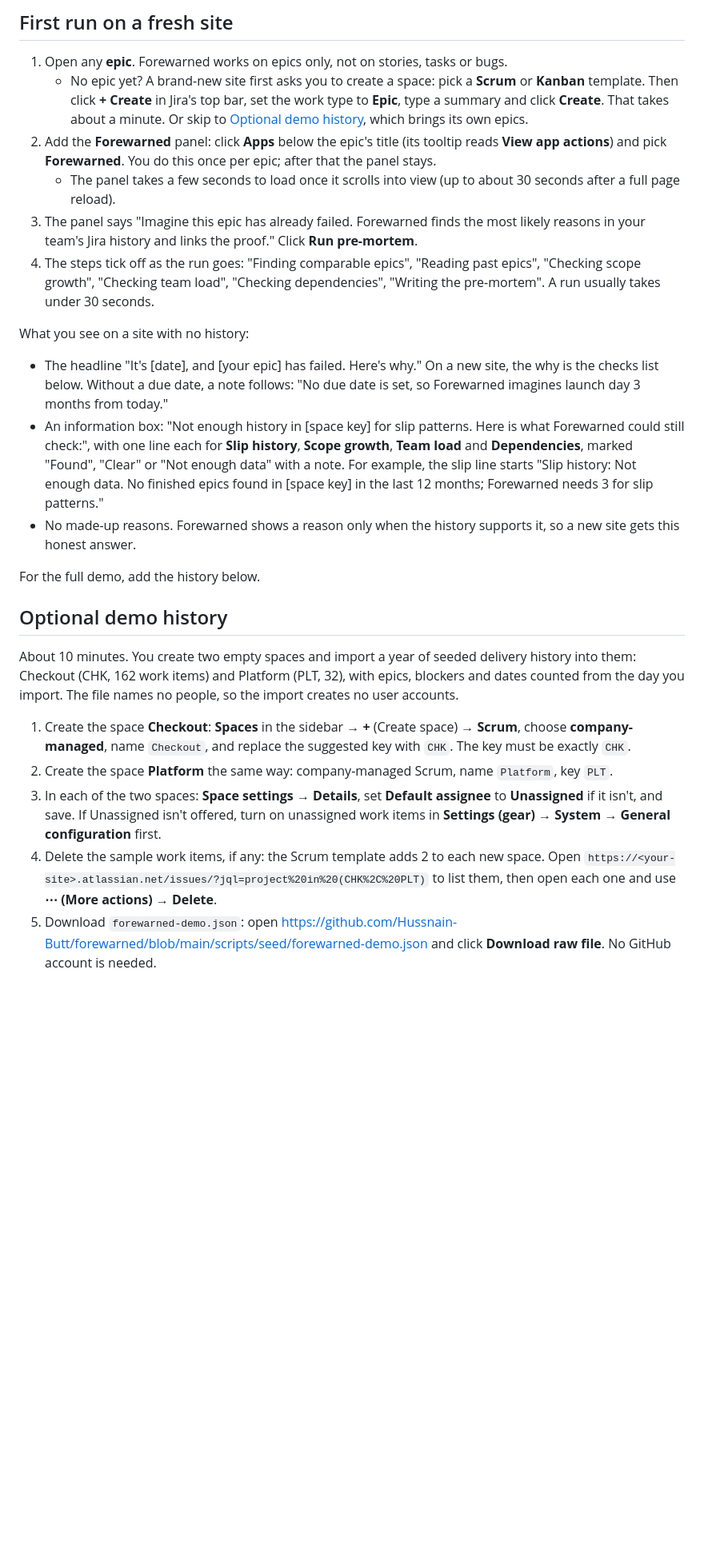
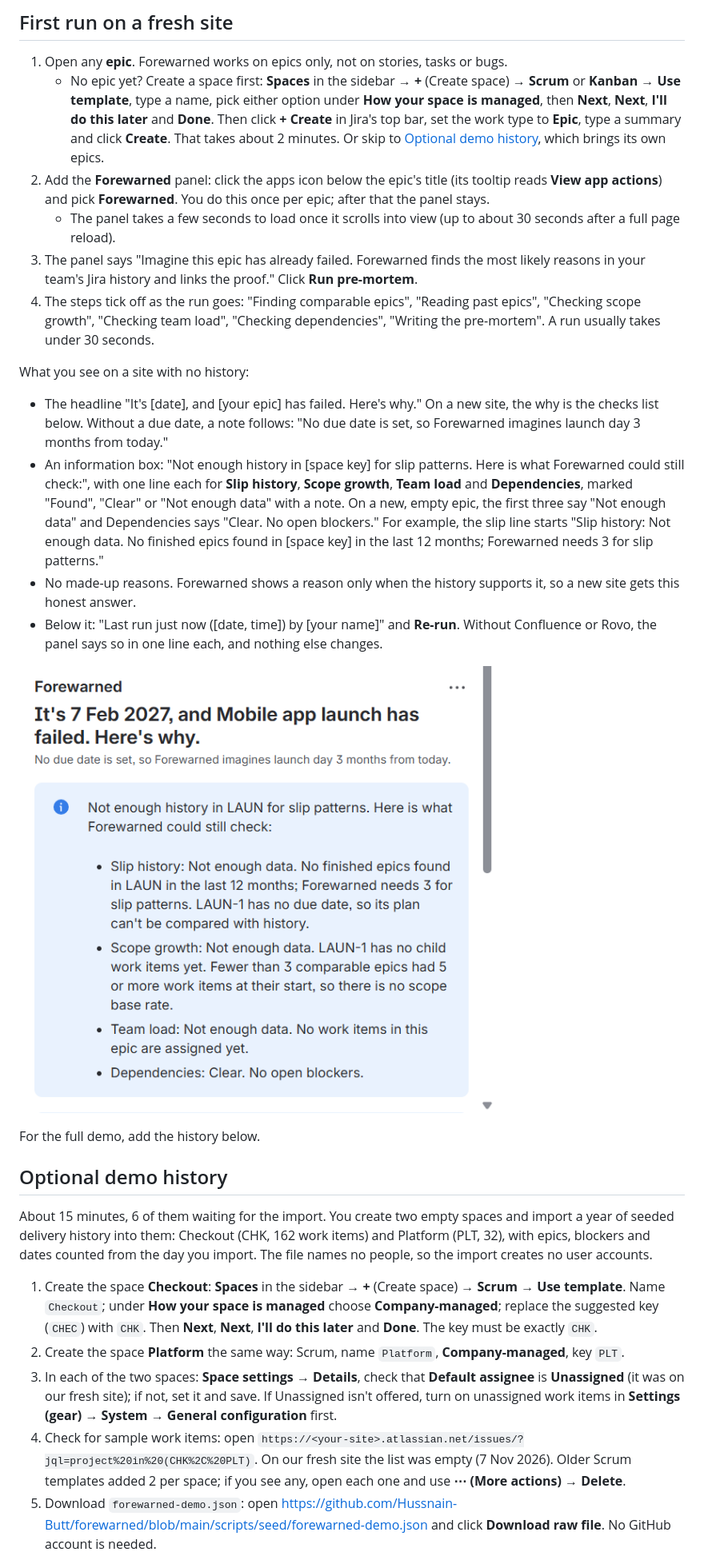
Before and after one commit to Hussnain-Butt/forewarned, a Markdown page: JUDGES_SETUP.md, the part around one of its changes. Shown at 80% size. Drawn GitHub-style; pictures changed too: docs/judges/02-first-run.png (added); blank space fills up the shorter version.

Commit message:
Correct the judge guide from the fresh-site run and add its screenshots (M9)
Co-Authored-By: Claude Opus 5.5 <noreply@anthropic.com>

```diff
--- a/JUDGES_SETUP.md
+++ b/JUDGES_SETUP.md
@@ -21,8 +25,8 @@ This guide uses Jira's English menu names. If your site uses another language, t
 ## First run on a fresh site
 
 1. Open any **epic**. Forewarned works on epics only, not on stories, tasks or bugs.
-   - No epic yet? A brand-new site first asks you to create a space: pick a **Scrum** or **Kanban** template. Then click **+ Create** in Jira's top bar, set the work type to **Epic**, type a summary and click **Create**. That takes about a minute. Or skip to [Optional demo history](#optional-demo-history), which brings its own epics.
-2. Add the **Forewarned** panel: click **Apps** below the epic's title (its tooltip reads **View app actions**) and pick **Forewarned**. You do this once per epic; after that the panel stays.
+   - No epic yet? Create a space first: **Spaces** in the sidebar → **+** (Create space) → **Scrum** or **Kanban** → **Use template**, type a name, pick either option under **How your space is managed**, then **Next**, **Next**, **I'll do this later** and **Done**. Then click **+ Create** in Jira's top bar, set the work type to **Epic**, type a summary and click **Create**. That takes about 2 minutes. Or skip to [Optional demo history](#optional-demo-history), which brings its own epics.
+2. Add the **Forewarned** panel: click the apps icon below the epic's title (its tooltip reads **View app actions**) and pick **Forewarned**. You do this once per epic; after that the panel stays.
    - The panel takes a few seconds to load once it scrolls into view (up to about 30 seconds after a full page reload).
 3. The panel says "Imagine this epic has already failed. Forewarned finds the most likely reasons in your team's Jira history and links the proof." Click **Run pre-mortem**.
 4. The steps tick off as the run goes: "Finding comparable epics", "Reading past epics", "Checking scope growth", "Checking team load", "Checking dependencies", "Writing the pre-mortem". A run usually takes under 30 seconds.
@@ -30,17 +34,20 @@ This guide uses Jira's English menu names. If your site uses another language, t
 What you see on a site with no history:
 
 - The headline "It's [date], and [your epic] has failed. Here's why." On a new site, the why is the checks list below. Without a due date, a note follows: "No due date is set, so Forewarned imagines launch day 3 months from today."
-- An information box: "Not enough history in [space key] for slip patterns. Here is what Forewarned could still check:", with one line each for **Slip history**, **Scope growth**, **Team load** and **Dependencies**, marked "Found", "Clear" or "Not enough data" with a note. For example, the slip line starts "Slip history: Not enough data. No finished epics found in [space key] in the last 12 months; Forewarned needs 3 for slip patterns."
+- An information box: "Not enough history in [space key] for slip patterns. Here is what Forewarned could still check:", with one line each for **Slip history**, **Scope growth**, **Team load** and **Dependencies**, marked "Found", "Clear" or "Not enough data" with a note. On a new, empty epic, the first three say "Not enough data" and Dependencies says "Clear. No open blockers." For example, the slip line starts "Slip history: Not enough data. No finished epics found in [space key] in the last 12 months; Forewarned needs 3 for slip patterns."
 - No made-up reasons. Forewarned shows a reason only when the history supports it, so a new site gets this honest answer.
+- Below it: "Last run just now ([date, time]) by [your name]" and **Re-run**. Without Confluence or Rovo, the panel says so in one line each, and nothing else changes.
+
+![The first run on a fresh site: the headline and what Forewarned could still check](docs/judges/02-first-run.png)
 
 For the full demo, add the history below.
 
 ## Optional demo history
 
-About 10 minutes. You create two empty spaces and import a year of seeded delivery history into them: Checkout (CHK, 162 work items) and Platform (PLT, 32), with epics, blockers and dates counted from the day you import. The file names no people, so the import creates no user accounts.
+About 15 minutes, 6 of them waiting for the import. You create two empty spaces and import a year of seeded delivery history into them: Checkout (CHK, 162 work items) and Platform (PLT, 32), with epics, blockers and dates counted from the day you import. The file names no people, so the import creates no user accounts.
 
-1. Create the space **Checkout**: **Spaces** in the sidebar → **+** (Create space) → **Scrum**, choose **company-managed**, name `Checkout`, and replace the suggested key with `CHK`. The key must be exactly `CHK`.
-2. Create the space **Platform** the same way: company-managed Scrum, name `Platform`, key `PLT`.
-3. In each of the two spaces: **Space settings → Details**, set **Default assignee** to **Unassigned** if it isn't, and save. If Unassigned isn't offered, turn on unassigned work items in **Settings (gear) → System → General configuration** first.
-4. Delete the sample work items, if any: the Scrum template adds 2 to each new space. Open `https://<your-site>.atlassian.net/issues/?jql=project%20in%20(CHK%2C%20PLT)` to list them, then open each one and use **⋯ (More actions) → Delete**.
+1. Create the space **Checkout**: **Spaces** in the sidebar → **+** (Create space) → **Scrum** → **Use template**. Name `Checkout`; under **How your space is managed** choose **Company-managed**; replace the suggested key (`CHEC`) with `CHK`. Then **Next**, **Next**, **I'll do this later** and **Done**. The key must be exactly `CHK`.
+2. Create the space **Platform** the same way: Scrum, name `Platform`, **Company-managed**, key `PLT`.
+3. In each of the two spaces: **Space settings → Details**, check that **Default assignee** is **Unassigned** (it was on our fresh site); if not, set it and save. If Unassigned isn't offered, turn on unassigned work items in **Settings (gear) → System → General configuration** first.
+4. Check for sample work items: open `https://<your-site>.atlassian.net/issues/?jql=project%20in%20(CHK%2C%20PLT)`. On our fresh site the list was empty (7 Nov 2026). Older Scrum templates added 2 per space; if you see any, open each one and use **⋯ (More actions) → Delete**.
 5. Download `forewarned-demo.json`: open https://github.com/Hussnain-Butt/forewarned/blob/main/scripts/seed/forewarned-demo.json and click **Download raw file**. No GitHub account is needed.
```
Also changed, not shown: other parts of JUDGES_SETUP.md (+22 -15 lines), README.md (+1 -1 lines), docs/judges/01-install.jpg (added), docs/judges/03-report.png (added).
